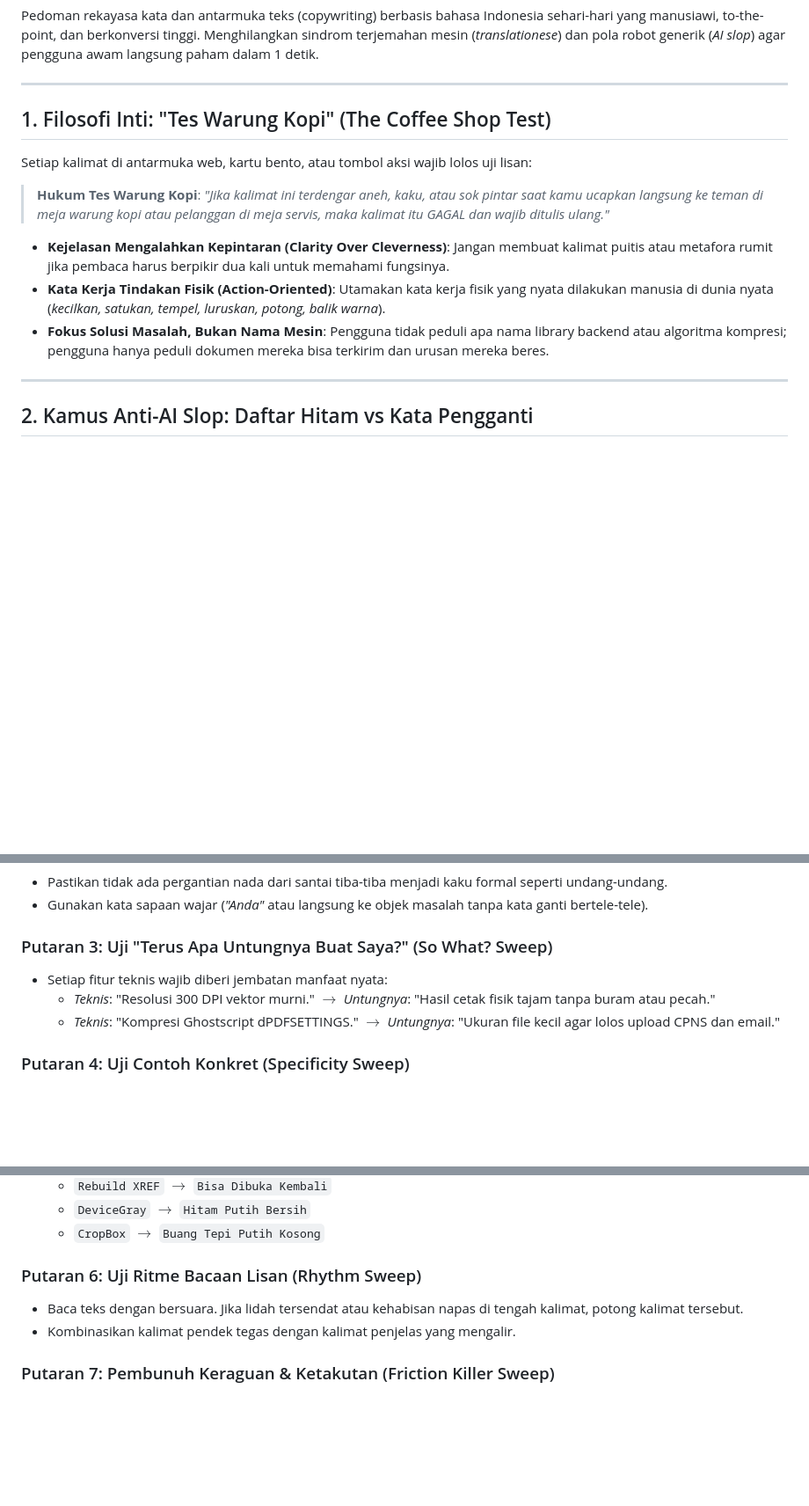
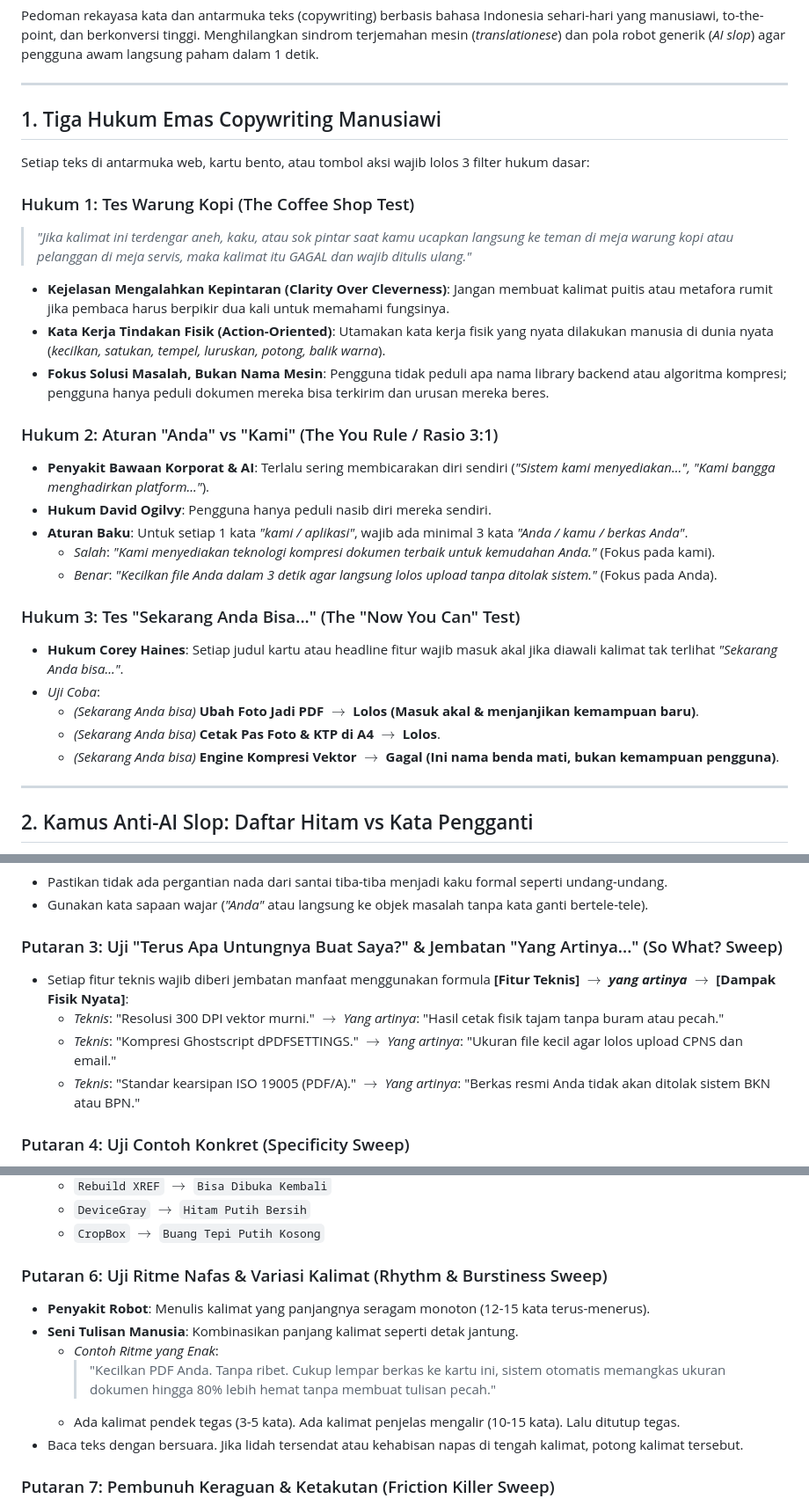
Before and after one commit to 4ntiDandruff/zero-bloat-skills, a Markdown page: skills/human-copywriting-id-skill/SKILL.md, 3 parts joined by grey strips. Shown at 88% size. Drawn GitHub-style; blank space fills up the shorter version.

Commit message:
[skill] sempurnakan human-copywriting-id-skill dengan 4 sari pati emas copywriting dunia (Ogilvy/Schwartz/Haines)

```diff
--- a/skills/human-copywriting-id-skill/SKILL.md
+++ b/skills/human-copywriting-id-skill/SKILL.md
@@ -9,16 +9,29 @@ Pedoman rekayasa kata dan antarmuka teks (copywriting) berbasis bahasa Indonesia
 
 ---
 
-## 1. Filosofi Inti: "Tes Warung Kopi" (The Coffee Shop Test)
+## 1. Tiga Hukum Emas Copywriting Manusiawi
 
-Setiap kalimat di antarmuka web, kartu bento, atau tombol aksi wajib lolos uji lisan:
+Setiap teks di antarmuka web, kartu bento, atau tombol aksi wajib lolos 3 filter hukum dasar:
 
-> **Hukum Tes Warung Kopi**:
+### Hukum 1: Tes Warung Kopi (The Coffee Shop Test)
 > *"Jika kalimat ini terdengar aneh, kaku, atau sok pintar saat kamu ucapkan langsung ke teman di meja warung kopi atau pelanggan di meja servis, maka kalimat itu GAGAL dan wajib ditulis ulang."*
-
 *   **Kejelasan Mengalahkan Kepintaran (Clarity Over Cleverness)**: Jangan membuat kalimat puitis atau metafora rumit jika pembaca harus berpikir dua kali untuk memahami fungsinya.
 *   **Kata Kerja Tindakan Fisik (Action-Oriented)**: Utamakan kata kerja fisik yang nyata dilakukan manusia di dunia nyata (*kecilkan, satukan, tempel, luruskan, potong, balik warna*).
 *   **Fokus Solusi Masalah, Bukan Nama Mesin**: Pengguna tidak peduli apa nama library backend atau algoritma kompresi; pengguna hanya peduli dokumen mereka bisa terkirim dan urusan mereka beres.
+
+### Hukum 2: Aturan "Anda" vs "Kami" (The You Rule / Rasio 3:1)
+*   **Penyakit Bawaan Korporat & AI**: Terlalu sering membicarakan diri sendiri (*"Sistem kami menyediakan...", "Kami bangga menghadirkan platform..."*).
+*   **Hukum David Ogilvy**: Pengguna hanya peduli nasib diri mereka sendiri.
+*   **Aturan Baku**: Untuk setiap 1 kata *"kami / aplikasi"*, wajib ada minimal 3 kata *"Anda / kamu / berkas Anda"*.
+    *   *Salah*: *"Kami menyediakan teknologi kompresi dokumen terbaik untuk kemudahan Anda."* (Fokus pada kami).
+    *   *Benar*: *"Kecilkan file Anda dalam 3 detik agar langsung lolos upload tanpa ditolak sistem."* (Fokus pada Anda).
+
+### Hukum 3: Tes "Sekarang Anda Bisa..." (The "Now You Can" Test)
+*   **Hukum Corey Haines**: Setiap judul kartu atau headline fitur wajib masuk akal jika diawali kalimat tak terlihat *"Sekarang Anda bisa..."*.
+*   *Uji Coba*:
+    *   *(Sekarang Anda bisa)* **Ubah Foto Jadi PDF** $\to$ **Lolos (Masuk akal & menjanjikan kemampuan baru)**.
+    *   *(Sekarang Anda bisa)* **Cetak Pas Foto & KTP di A4** $\to$ **Lolos**.
+    *   *(Sekarang Anda bisa)* **Engine Kompresi Vektor** $\to$ **Gagal (Ini nama benda mati, bukan kemampuan pengguna)**.
 
 ---
 
@@ -55,10 +68,11 @@ Saat meninjau atau menulis ulang teks di web, lakukan 7 putaran penyisiran secar
 *   Pastikan tidak ada pergantian nada dari santai tiba-tiba menjadi kaku formal seperti undang-undang.
 *   Gunakan kata sapaan wajar (*"Anda"* atau langsung ke objek masalah tanpa kata ganti bertele-tele).
 
-### Putaran 3: Uji "Terus Apa Untungnya Buat Saya?" (So What? Sweep)
-*   Setiap fitur teknis wajib diberi jembatan manfaat nyata:
-    *   *Teknis*: "Resolusi 300 DPI vektor murni." $\to$ *Untungnya*: "Hasil cetak fisik tajam tanpa buram atau pecah."
-    *   *Teknis*: "Kompresi Ghostscript dPDFSETTINGS." $\to$ *Untungnya*: "Ukuran file kecil agar lolos upload CPNS dan email."
+### Putaran 3: Uji "Terus Apa Untungnya Buat Saya?" & Jembatan "Yang Artinya..." (So What? Sweep)
+*   Setiap fitur teknis wajib diberi jembatan manfaat menggunakan formula **[Fitur Teknis] $\to$ *yang artinya* $\to$ [Dampak Fisik Nyata]**:
+    *   *Teknis*: "Resolusi 300 DPI vektor murni." $\to$ *Yang artinya*: "Hasil cetak fisik tajam tanpa buram atau pecah."
+    *   *Teknis*: "Kompresi Ghostscript dPDFSETTINGS." $\to$ *Yang artinya*: "Ukuran file kecil agar lolos upload CPNS dan email."
+    *   *Teknis*: "Standar kearsipan ISO 19005 (PDF/A)." $\to$ *Yang artinya*: "Berkas resmi Anda tidak akan ditolak sistem BKN atau BPN."
 
 ### Putaran 4: Uji Contoh Konkret (Specificity Sweep)
 *   Hindari kata abstrak seperti *"dokumen berbagai keperluan"*.
@@ -72,9 +86,13 @@ Saat meninjau atau menulis ulang teks di web, lakukan 7 putaran penyisiran secar
     *   `DeviceGray` $\to$ `Hitam Putih Bersih`
     *   `CropBox` $\to$ `Buang Tepi Putih Kosong`
 
-### Putaran 6: Uji Ritme Bacaan Lisan (Rhythm Sweep)
+### Putaran 6: Uji Ritme Nafas & Variasi Kalimat (Rhythm & Burstiness Sweep)
+*   **Penyakit Robot**: Menulis kalimat yang panjangnya seragam monoton (12-15 kata terus-menerus).
+*   **Seni Tulisan Manusia**: Kombinasikan panjang kalimat seperti detak jantung.
+    *   *Contoh Ritme yang Enak*:
+        > "Kecilkan PDF Anda. Tanpa ribet. Cukup lempar berkas ke kartu ini, sistem otomatis memangkas ukuran dokumen hingga 80% lebih hemat tanpa membuat tulisan pecah."
+    *   Ada kalimat pendek tegas (3-5 kata). Ada kalimat penjelas mengalir (10-15 kata). Lalu ditutup tegas.
 *   Baca teks dengan bersuara. Jika lidah tersendat atau kehabisan napas di tengah kalimat, potong kalimat tersebut.
-*   Kombinasikan kalimat pendek tegas dengan kalimat penjelas yang mengalir.
 
 ### Putaran 7: Pembunuh Keraguan & Ketakutan (Friction Killer Sweep)
 *   Tuntaskan rasa was-was pengguna internet Indonesia:
```
Also changed, not shown: other parts of skills/human-copywriting-id-skill/SKILL.md (+5 -3 lines).
